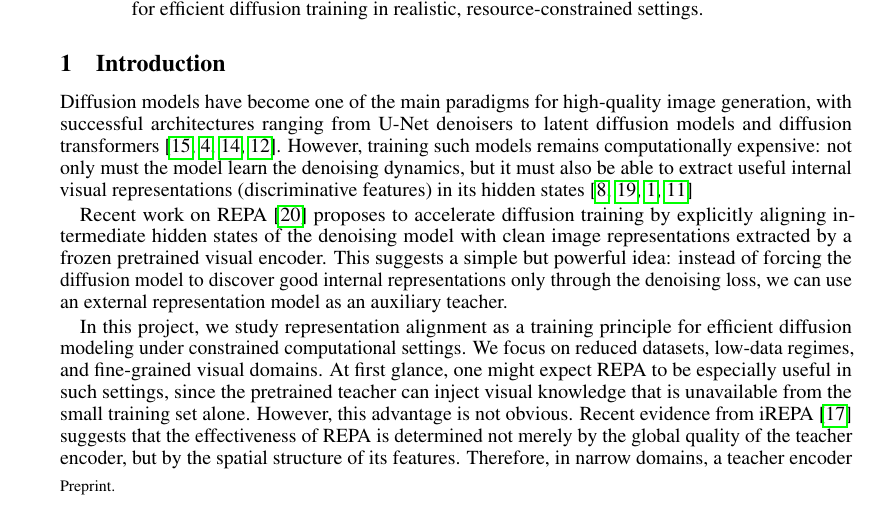
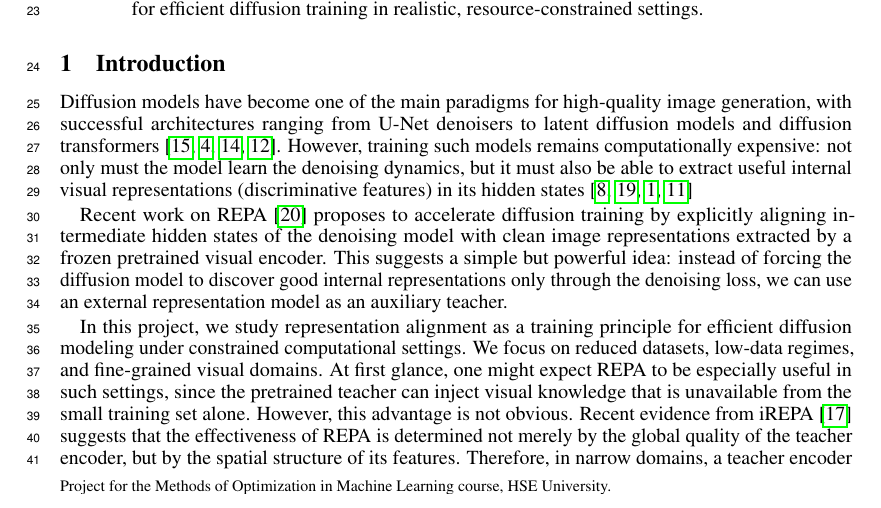
Before and after one commit to pakhomovee/REPA-diffusion, a LaTeX paper (tex/main.tex): part of page 1 of 7, cut so that both start at the same text. Compiled offline with pdfLaTeX.

Commit message:
change footer

```diff
--- a/tex/main.tex
+++ b/tex/main.tex
@@ -1,5 +1,11 @@
 \documentclass{article}
-\usepackage[preprint,eandd,nonanonymous,nonatbib]{neurips_2026}
+\usepackage[eandd, nonanonymous, nonatbib]{neurips_2026}
+% Replace the default NeurIPS page-1 notice (course project attribution).
+\makeatletter
+\renewcommand{\@noticestring}{%
+   Project for the Methods of Optimization in Machine Learning course, HSE University.%
+}
+\makeatother
 
 \usepackage[utf8]{inputenc}
 \usepackage[T1]{fontenc}
```
